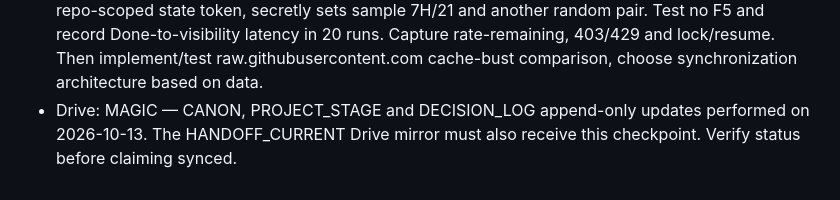
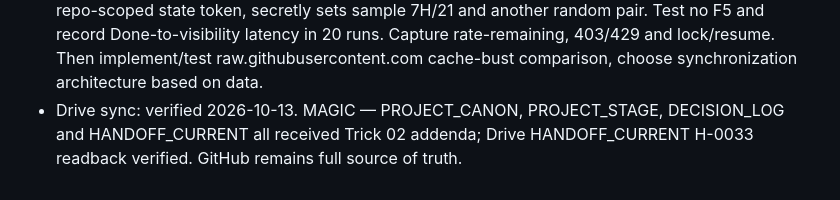
Before and after one commit to momentum448-glitch/Magic, a Markdown page: project_state/HANDOFF_CURRENT.md, the part around the change. Drawn GitHub-style.

Commit message:
Confirm Trick 02 Drive handoff mirror readback

```diff
--- a/project_state/HANDOFF_CURRENT.md
+++ b/project_state/HANDOFF_CURRENT.md
@@ -442,4 +442,4 @@ GitHub execution is available through the connected GitHub integration. AGENTS.m
 - Project updates: new `project_state/ARCHITECTURE_TRICK_02.md`; `PROJECT_CANON.md` Trick 02 rule; `PROJECT_STAGE.md` parallel track; `DECISION_LOG.md` D-041 and D-042.
 - User device/browser QC: **PENDING**. A successful Pages run is NOT evidence of phone layout, 2-device sync, screen-down/lock survival or p95 4s latency.
 - NEXT EXECUTABLE ACTION: user opens spectator QC URL on Android, verifies 52 distinct cards and left-to-right/top-to-bottom numbering using debug labels. Performer opens #arm with existing repo-scoped state token, secretly sets sample 7H/21 and another random pair. Test no F5 and record Done-to-visibility latency in 20 runs. Capture rate-remaining, 403/429 and lock/resume. Then implement/test raw.githubusercontent.com cache-bust comparison, choose synchronization architecture based on data.
-- Drive: MAGIC — CANON, PROJECT_STAGE and DECISION_LOG append-only updates performed on 2026-10-13. The HANDOFF_CURRENT Drive mirror must also receive this checkpoint. Verify status before claiming synced.
+- Drive sync: verified 2026-10-13. MAGIC — PROJECT_CANON, PROJECT_STAGE, DECISION_LOG and HANDOFF_CURRENT all received Trick 02 addenda; Drive HANDOFF_CURRENT H-0033 readback verified. GitHub remains full source of truth.
```
